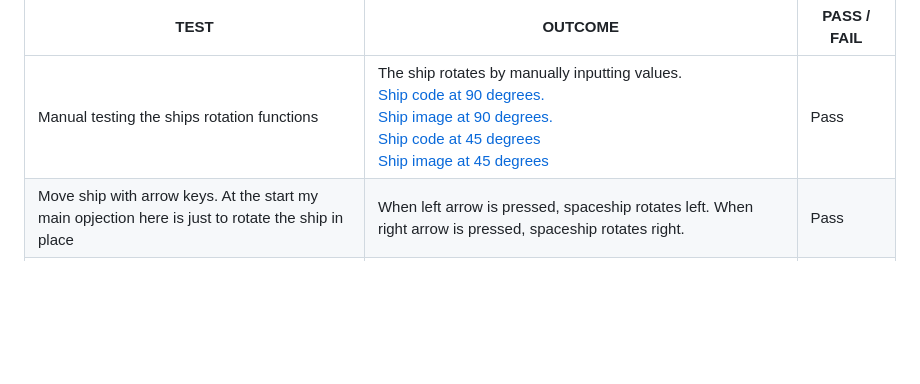
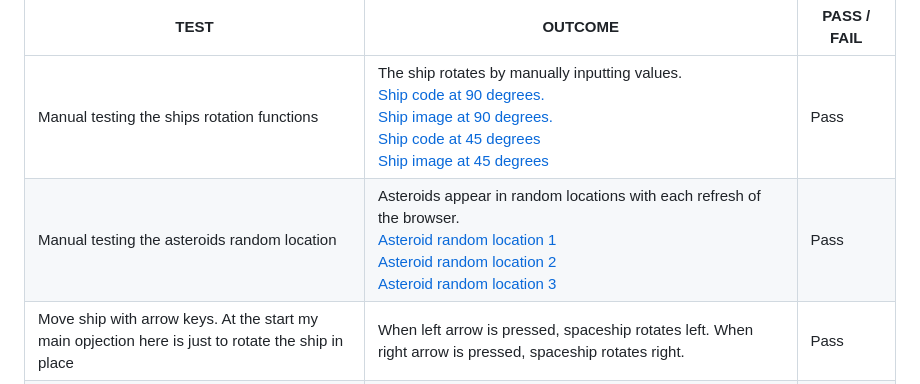
Before and after one commit to Code-Institute-Submissions/MS2-Asteroids-Game, a Markdown page: README.md, the part around the change. Drawn GitHub-style; blank space fills up the shorter version.

Commit message:
Added test to Web Development Testing. Tested the random location of asteroids.

```diff
--- a/README.md
+++ b/README.md
@@ -189,6 +189,7 @@ The spaceship, I'm aiming to build something a bit better than the plain triangu
 TEST            | OUTCOME                          | PASS / FAIL
 --------------- | -------------------------------- | ---------------
 Manual testing the ships rotation functions | The ship rotates by manually inputting values. <br>[Ship code at 90 degrees.](wireframes/shipcode_at90.png) <br>[Ship image at 90 degrees.](wireframes/shipimg_at90.png) <br>[Ship code at 45 degrees](wireframes/shipcode_at45.png) <br>[Ship image at 45 degrees](wireframes/shipimg_at45.png) | Pass
+Manual testing the asteroids random location | Asteroids appear in random locations with each refresh of the browser. <br>[Asteroid random location 1](wireframes/asteroid_random_location1.png) <br>[Asteroid random location 2](wireframes/asteroid_random_location2.png) <br>[Asteroid random location 3](wireframes/asteroid_random_location3.png) | Pass
 Move ship with arrow keys. At the start my main opjection here is just to rotate the ship in place | When left arrow is pressed, spaceship rotates left. When right arrow is pressed, spaceship rotates right. | Pass
 Next I'd like to add more functionality for the ship. For example: to make it fly | When up arrow is pressed, spaceship thrusts forward enabling it to fly around the screen. | Pass
 Ensure when ship flies off screen that it reappears | When the ship flies off the top of the screen it now appears on the bottom. Also, if the ship flies off the right, it'll appear on the left | Pass
```
Also changed, not shown: wireframes/asteroid_random_location1.png (added), wireframes/asteroid_random_location2.png (added), wireframes/asteroid_random_location3.png (added).
